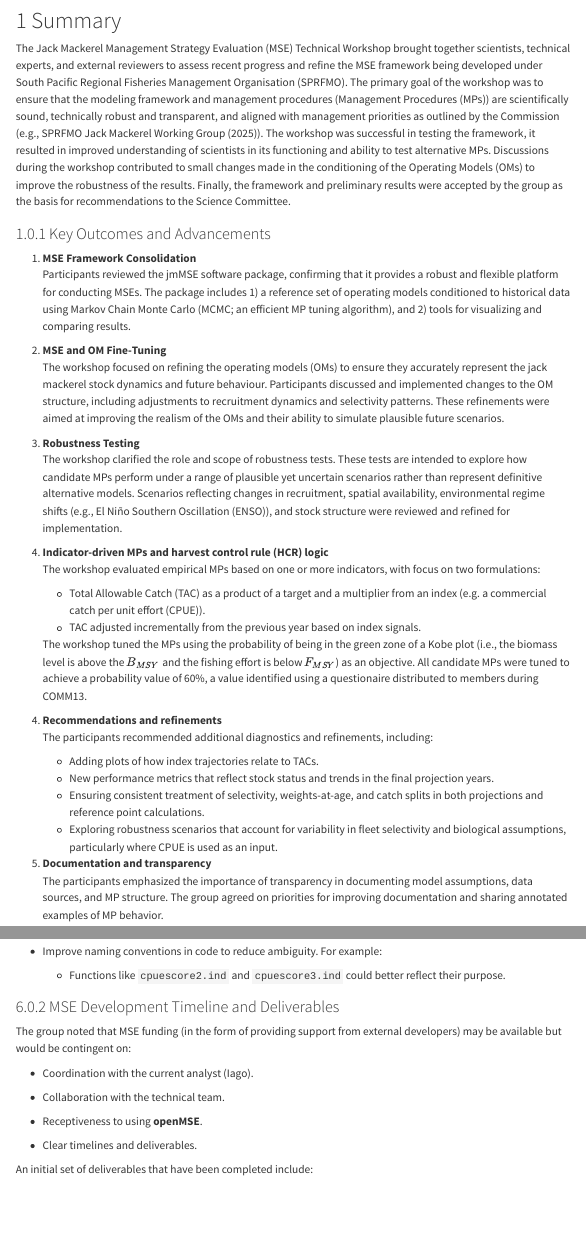
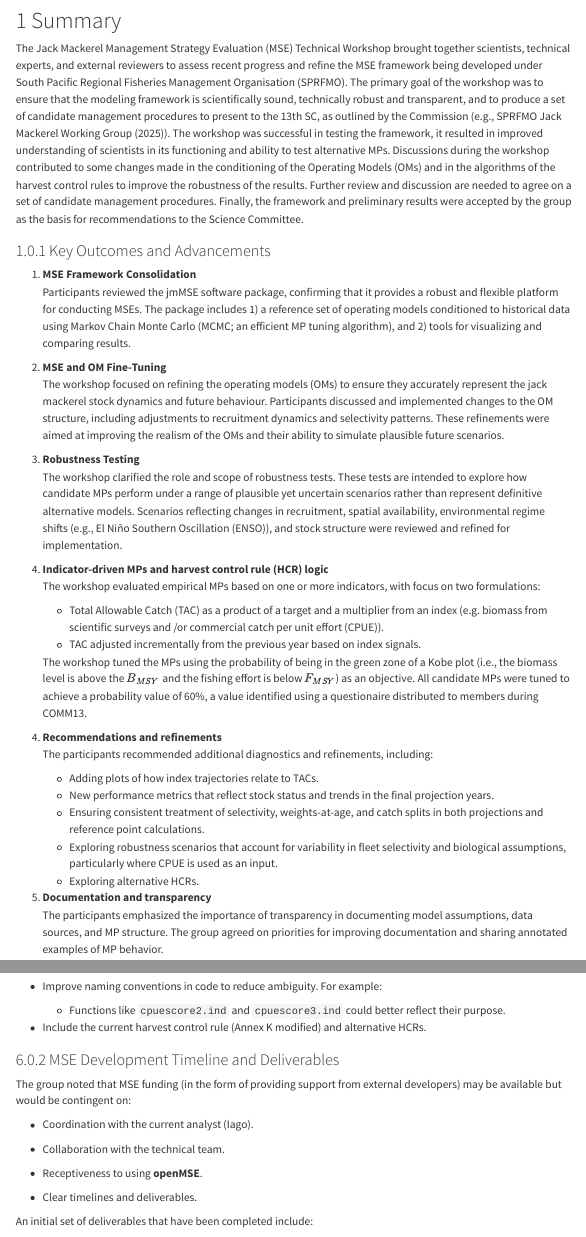
Before and after one commit to SPRFMO/SCW15_report, a Quarto document (index.qmd): the page in a window 1100 px wide, from 100 px down, and a second part further down, joined at a grey line. Rendered offline with R 4.5, knitr and Pandoc in place of Quarto, with nearby package versions; some code elsewhere in the file could not run offline; menus at the side of the page are left out.

Commit message:
Chile edits

```diff
--- a/index.qmd
+++ b/index.qmd
@@ -32,14 +32,19 @@ editor:
 The Jack Mackerel Management Strategy Evaluation (MSE) Technical
 Workshop brought together scientists, technical experts, and external
 reviewers to assess recent progress and refine the MSE framework being
-developed under South Pacific Regional Fisheries Management Organisation (SPRFMO). The primary goal of the workshop was to ensure that the modeling framework and management procedures (Management Procedures (MPs)) are
-scientifically sound, technically robust and transparent, and aligned with
-management priorities as outlined by the Commission (e.g.,
-@sprfmo2025jmwgmse). The workshop was successful in testing the framework,
+developed under South Pacific Regional Fisheries Management Organisation (SPRFMO).
+The primary goal of the workshop was to ensure that the modeling framework
+<!-- and management procedures (Management Procedures (MPs)) are -->
+is scientifically sound, technically robust and transparent, and
+to produce a set of candidate management procedures to present to the 13th SC,
+as outlined by the Commission (e.g., @sprfmo2025jmwgmse).
+The workshop was successful in testing the framework,
 it resulted in improved understanding of scientists in its
 functioning and ability to test alternative MPs. Discussions during
-the workshop contributed to small changes made in the conditioning
-of the Operating Models (OMs) to improve the robustness of the results.
+the workshop contributed to some changes made in the conditioning
+of the Operating Models (OMs) and in the algorithms of the harvest control rules
+to improve the robustness of the results. Further review and discussion are needed
+to agree on a set of candidate management procedures.
 Finally, the framework and preliminary results were accepted by the group as
 the basis for recommendations to the Science Committee.
 
@@ -73,7 +78,8 @@ the basis for recommendations to the Science Committee.
     The workshop evaluated empirical MPs based on one or more indicators, with
     focus on two formulations:
 
-    -   Total Allowable Catch (TAC) as a product of a target and a multiplier from an index (e.g. a commercial catch per unit effort (CPUE)).
+    -   Total Allowable Catch (TAC) as a product of a target and a multiplier from an index
+    (e.g. biomass from scientific surveys and /or commercial catch per unit effort (CPUE)).
     -   TAC adjusted incrementally from the previous year based on index
         signals.
 
@@ -95,6 +101,7 @@ the basis for recommendations to the Science Committee.
     -   Exploring robustness scenarios that account for variability in
         fleet selectivity and biological assumptions, particularly where
         CPUE is used as an input.
+    -   Exploring alternative HCRs.
 
 5.  **Documentation and transparency**\
     The participants emphasized the importance of transparency in documenting
@@ -542,6 +549,8 @@ any other MSE framework as well.
     -   Functions like `cpuescore2.ind` and `cpuescore3.ind` could
         better reflect their purpose.
 
+-   Include the current harvest control rule (Annex K modified) and alternative HCRs.
+
 ### MSE Development Timeline and Deliverables
 
 The group noted that MSE funding (in the form of providing support from
```
Also changed, not shown: docs/search.json, index.qmd (24 more changed lines), 3 other files.
